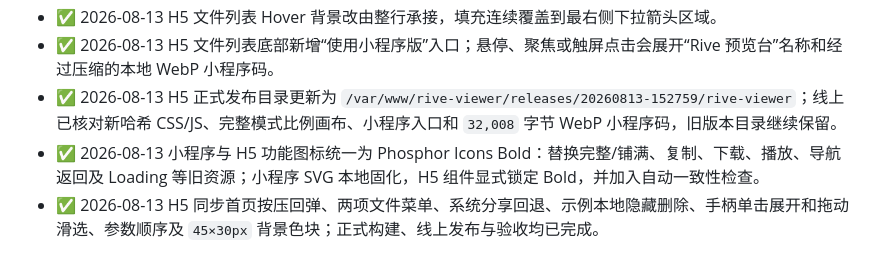
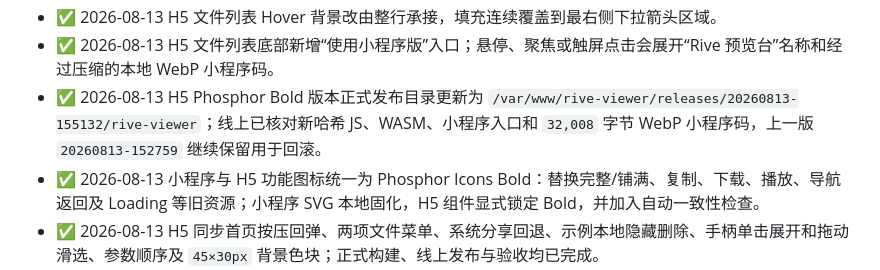
Before and after one commit to yanghaoleng/RiveViewer-miniapp, a Markdown page: HANDOF.MD, the part around the change. GitHub-like rendering.

Commit message:
Record Phosphor icon release

```diff
--- a/HANDOF.MD
+++ b/HANDOF.MD
@@ -26,7 +26,7 @@
 - ✅ 2026-08-13 H5“完整”模式改为画布按 Rive 画板宽高比居中展示，“铺满”保持全宽；参数区移除继续导入和下载文件，手机顶部栏与宽屏文件标题区分别保留唯一的右上角下载入口。
 - ✅ 2026-08-13 H5 文件列表 Hover 背景改由整行承接，填充连续覆盖到最右侧下拉箭头区域。
 - ✅ 2026-08-13 H5 文件列表底部新增“使用小程序版”入口；悬停、聚焦或触屏点击会展开“Rive 预览台”名称和经过压缩的本地 WebP 小程序码。
-- ✅ 2026-08-13 H5 正式发布目录更新为 `/var/www/rive-viewer/releases/20260813-152759/rive-viewer`；线上已核对新哈希 CSS/JS、完整模式比例画布、小程序入口和 `32,008` 字节 WebP 小程序码，旧版本目录继续保留。
+- ✅ 2026-08-13 H5 Phosphor Bold 版本正式发布目录更新为 `/var/www/rive-viewer/releases/20260813-155132/rive-viewer`；线上已核对新哈希 JS、WASM、小程序入口和 `32,008` 字节 WebP 小程序码，上一版 `20260813-152759` 继续保留用于回滚。
 - ✅ 2026-08-13 小程序与 H5 功能图标统一为 Phosphor Icons Bold：替换完整/铺满、复制、下载、播放、导航返回及 Loading 等旧资源；小程序 SVG 本地固化，H5 组件显式锁定 Bold，并加入自动一致性检查。
 - ✅ 2026-08-13 H5 同步首页按压回弹、两项文件菜单、系统分享回退、示例本地隐藏删除、手柄单击展开和拖动滑选、参数顺序及 `45×30px` 背景色块；正式构建、线上发布与验收均已完成。
 - ✅ 2026-08-13 H5 正式发布目录为 `/var/www/rive-viewer/releases/20260813-144214/rive-viewer`，线上已核对五等分工具栏 CSS、发送文件代码、Rive WASM 与哈希资源均正常；旧版本目录保留，可通过 `current` 软链接回切。
```
